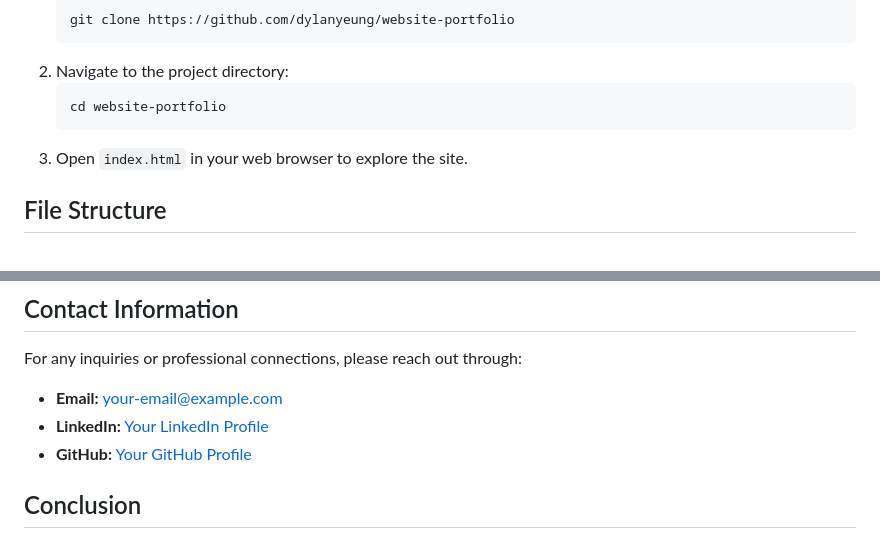
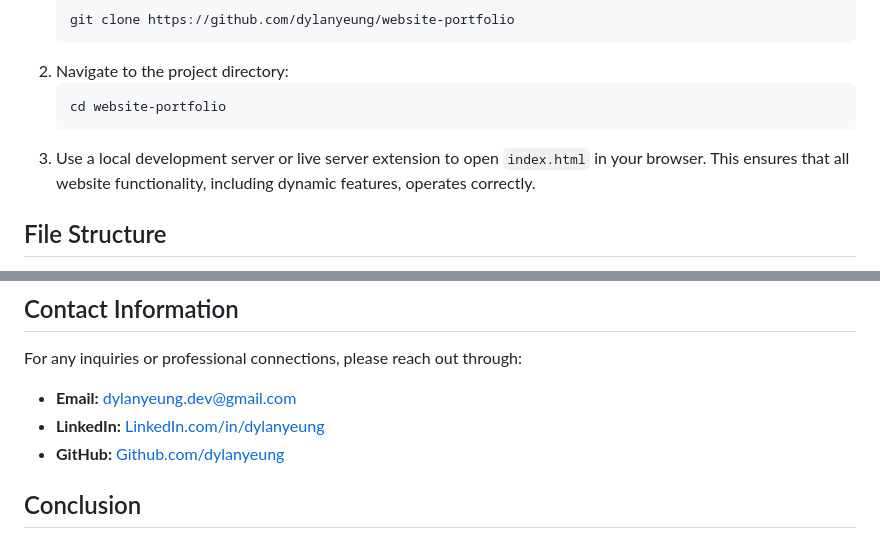
Before and after one commit to dylanyeung/portfolio-website, a Markdown page: README.md, 2 parts joined by grey strips. GitHub-like rendering.

````diff
--- a/README.md
+++ b/README.md
@@ -73,7 +73,7 @@ To view this project locally:
     ```bash
     cd website-portfolio
     ```
-3. Open `index.html` in your web browser to explore the site.
+3. Use a local development server or live server extension to open `index.html` in your browser. This ensures that all website functionality, including dynamic features, operates correctly.
 
 ## File Structure
 - `index.html` - The main HTML structure for the portfolio.
@@ -84,9 +84,9 @@ To view this project locally:
 
 ## Contact Information
 For any inquiries or professional connections, please reach out through:
-- **Email:** [your-email@example.com](mailto:dylanyeung.dev@gmail.com)
-- **LinkedIn:** [Your LinkedIn Profile](https://www.linkedin.com/in/dylanyeung)
-- **GitHub:** [Your GitHub Profile](https://github.com/dylanyeung)
+- **Email:** [dylanyeung.dev@gmail.com](mailto:dylanyeung.dev@gmail.com)
+- **LinkedIn:** [LinkedIn.com/in/dylanyeung](https://www.linkedin.com/in/dylanyeung)
+- **GitHub:** [Github.com/dylanyeung](https://github.com/dylanyeung)
 
 ## Conclusion
 This portfolio website implements modern web development practices using HTML, CSS, and JavaScript. Designed to provide an engaging and functional user experience, it integrates contemporary design principles and interactive features. The site’s structure and functionality offer a clear demonstration of proficiency in creating responsive and dynamic web interfaces, showcasing the ability to build well-crafted, user-centric web applications.
````
